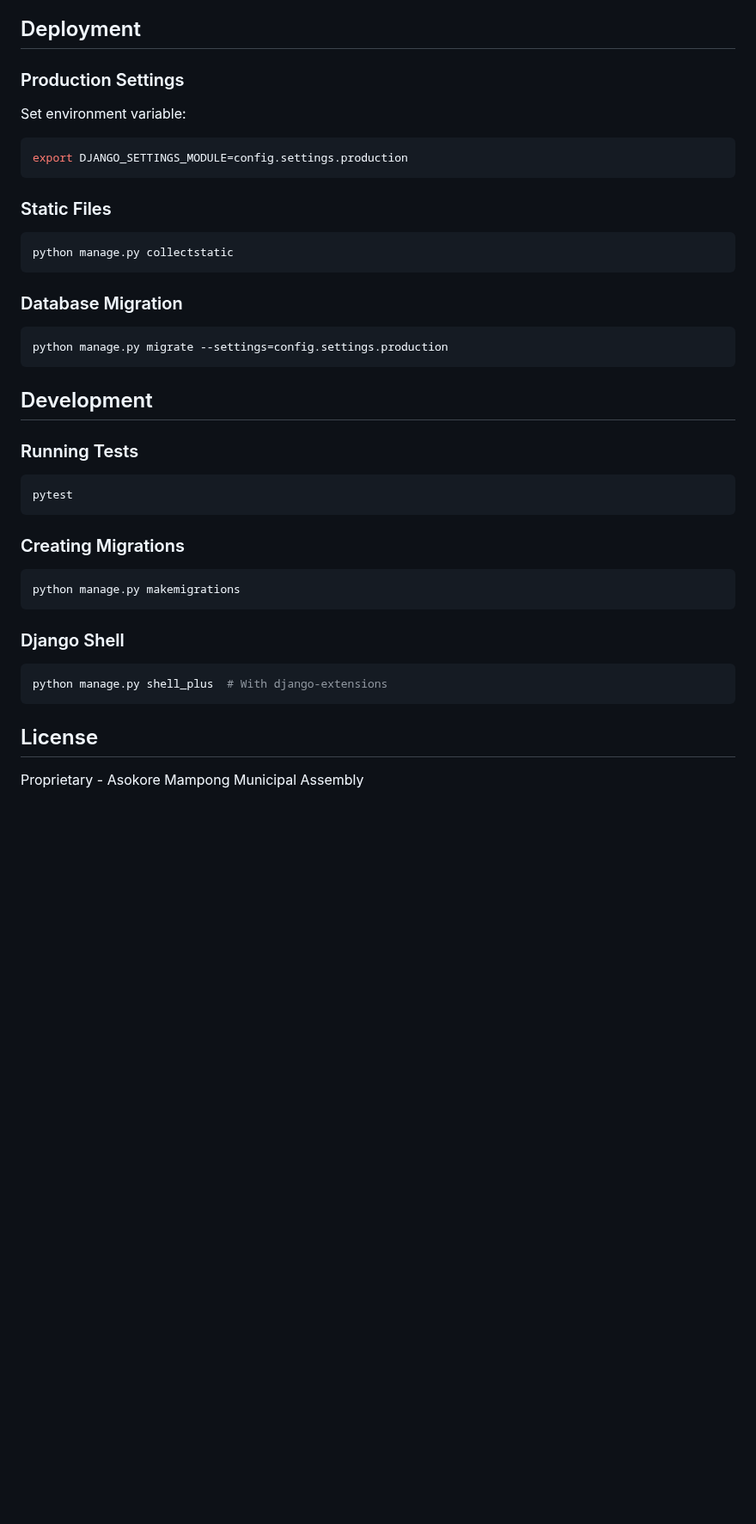
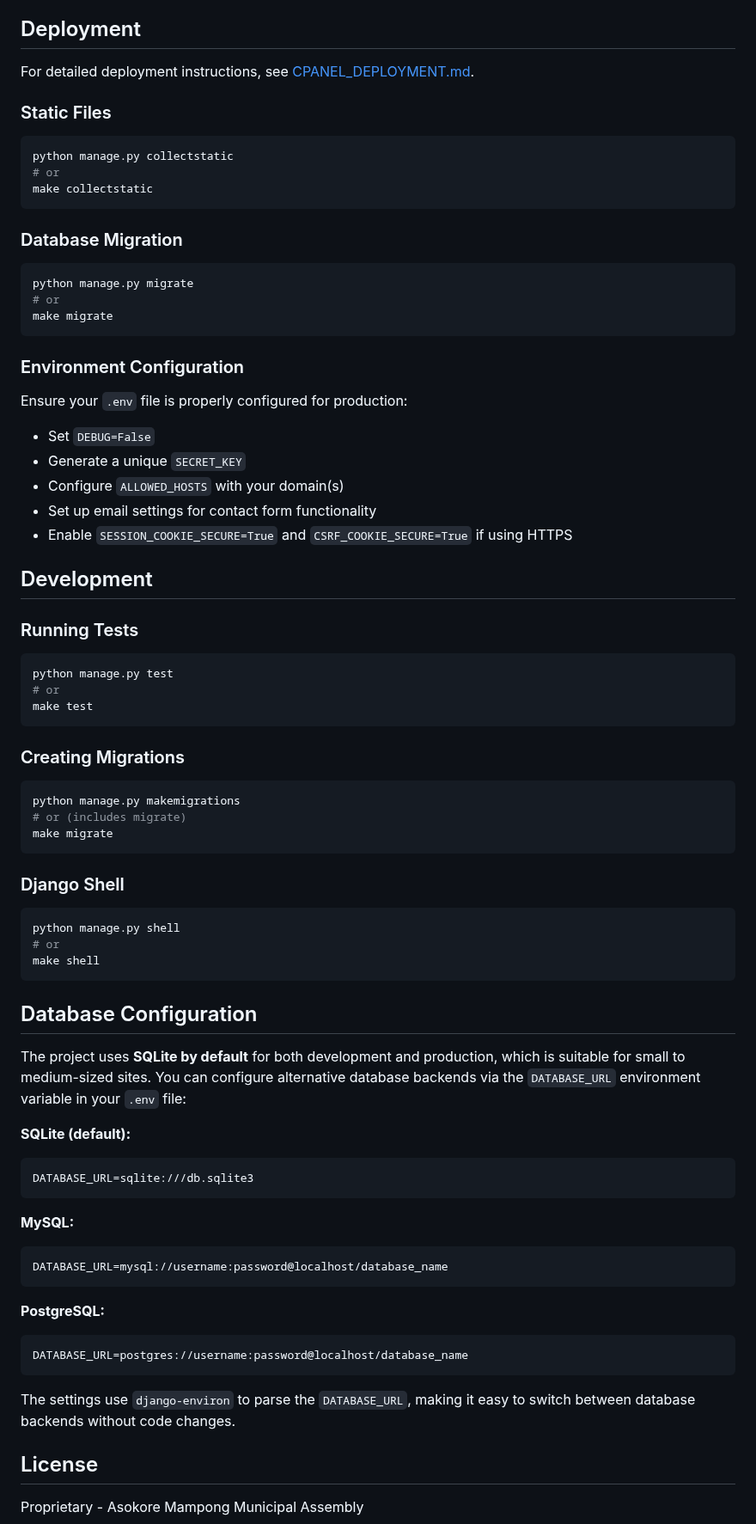
Before and after one commit to AMMA-GHANA/amma_cms, a Markdown page: README.md, the part around one of its changes. Shown at 86% size. GitHub-like rendering; blank space fills up the shorter version.

````diff
--- a/README.md
+++ b/README.md
@@ -118,38 +142,73 @@ Features:
 
 ## Deployment
 
-### Production Settings
-Set environment variable:
-```bash
-export DJANGO_SETTINGS_MODULE=config.settings.production
-```
+For detailed deployment instructions, see [CPANEL_DEPLOYMENT.md](CPANEL_DEPLOYMENT.md).
 
 ### Static Files
 ```bash
 python manage.py collectstatic
+# or
+make collectstatic
 ```
 
 ### Database Migration
 ```bash
-python manage.py migrate --settings=config.settings.production
+python manage.py migrate
+# or
+make migrate
 ```
+
+### Environment Configuration
+Ensure your `.env` file is properly configured for production:
+- Set `DEBUG=False`
+- Generate a unique `SECRET_KEY`
+- Configure `ALLOWED_HOSTS` with your domain(s)
+- Set up email settings for contact form functionality
+- Enable `SESSION_COOKIE_SECURE=True` and `CSRF_COOKIE_SECURE=True` if using HTTPS
 
 ## Development
 
 ### Running Tests
 ```bash
-pytest
+python manage.py test
+# or
+make test
 ```
 
 ### Creating Migrations
 ```bash
 python manage.py makemigrations
+# or (includes migrate)
+make migrate
 ```
 
 ### Django Shell
 ```bash
-python manage.py shell_plus  # With django-extensions
+python manage.py shell
+# or
+make shell
 ```
+
+## Database Configuration
+
+The project uses **SQLite by default** for both development and production, which is suitable for small to medium-sized sites. You can configure alternative database backends via the `DATABASE_URL` environment variable in your `.env` file:
+
+**SQLite (default):**
+```env
+DATABASE_URL=sqlite:///db.sqlite3
+```
+
+**MySQL:**
+```env
+DATABASE_URL=mysql://username:password@localhost/database_name
+```
+
+**PostgreSQL:**
+```env
+DATABASE_URL=postgres://username:password@localhost/database_name
+```
+
+The settings use `django-environ` to parse the `DATABASE_URL`, making it easy to switch between database backends without code changes.
 
 ## License
 Proprietary - Asokore Mampong Municipal Assembly
````
Also changed, not shown: other parts of README.md (+33 -9 lines).
